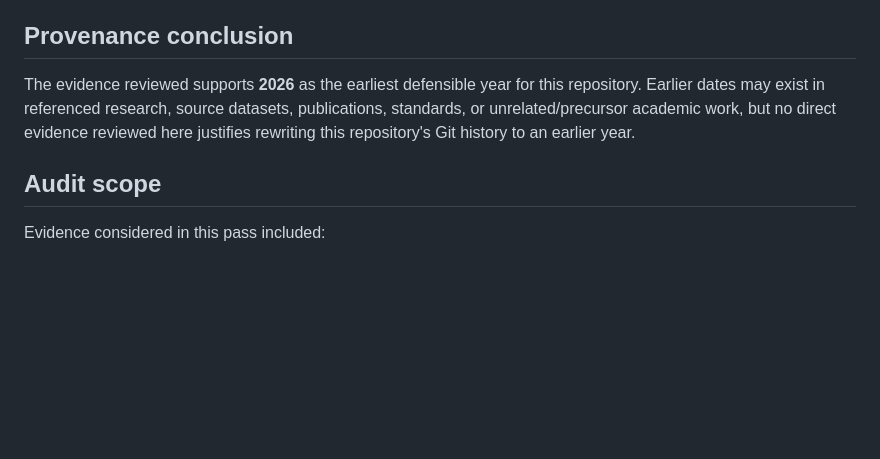
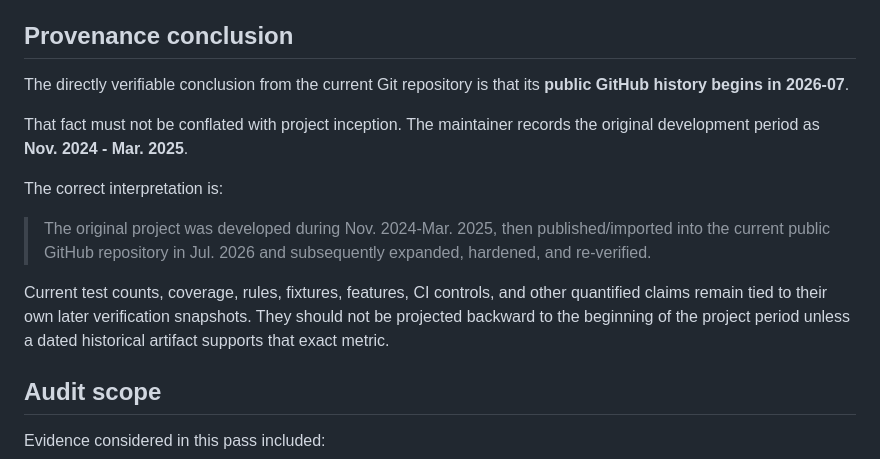
Before and after one commit to poojakira/hf-model-provenance-scanner, a Markdown page: PROVENANCE.md, the part around one of its changes. Drawn GitHub-style; blank space fills up the shorter version.

```diff
--- a/PROVENANCE.md
+++ b/PROVENANCE.md
@@ -24,7 +37,15 @@ Git history is preserved as historical evidence. It is not rewritten or backdate
 
 ## Provenance conclusion
 
-The evidence reviewed supports **2026** as the earliest defensible year for this repository. Earlier dates may exist in referenced research, source datasets, publications, standards, or unrelated/precursor academic work, but no direct evidence reviewed here justifies rewriting this repository's Git history to an earlier year.
+The directly verifiable conclusion from the current Git repository is that its **public GitHub history begins in 2026-07**.
+
+That fact must not be conflated with project inception. The maintainer records the original development period as **Nov. 2024 - Mar. 2025**.
+
+The correct interpretation is:
+
+> The original project was developed during Nov. 2024-Mar. 2025, then published/imported into the current public GitHub repository in Jul. 2026 and subsequently expanded, hardened, and re-verified.
+
+Current test counts, coverage, rules, fixtures, features, CI controls, and other quantified claims remain tied to their own later verification snapshots. They should not be projected backward to the beginning of the project period unless a dated historical artifact supports that exact metric.
 
 ## Audit scope
 
```
Also changed, not shown: other parts of PROVENANCE.md (+35 -6 lines).
